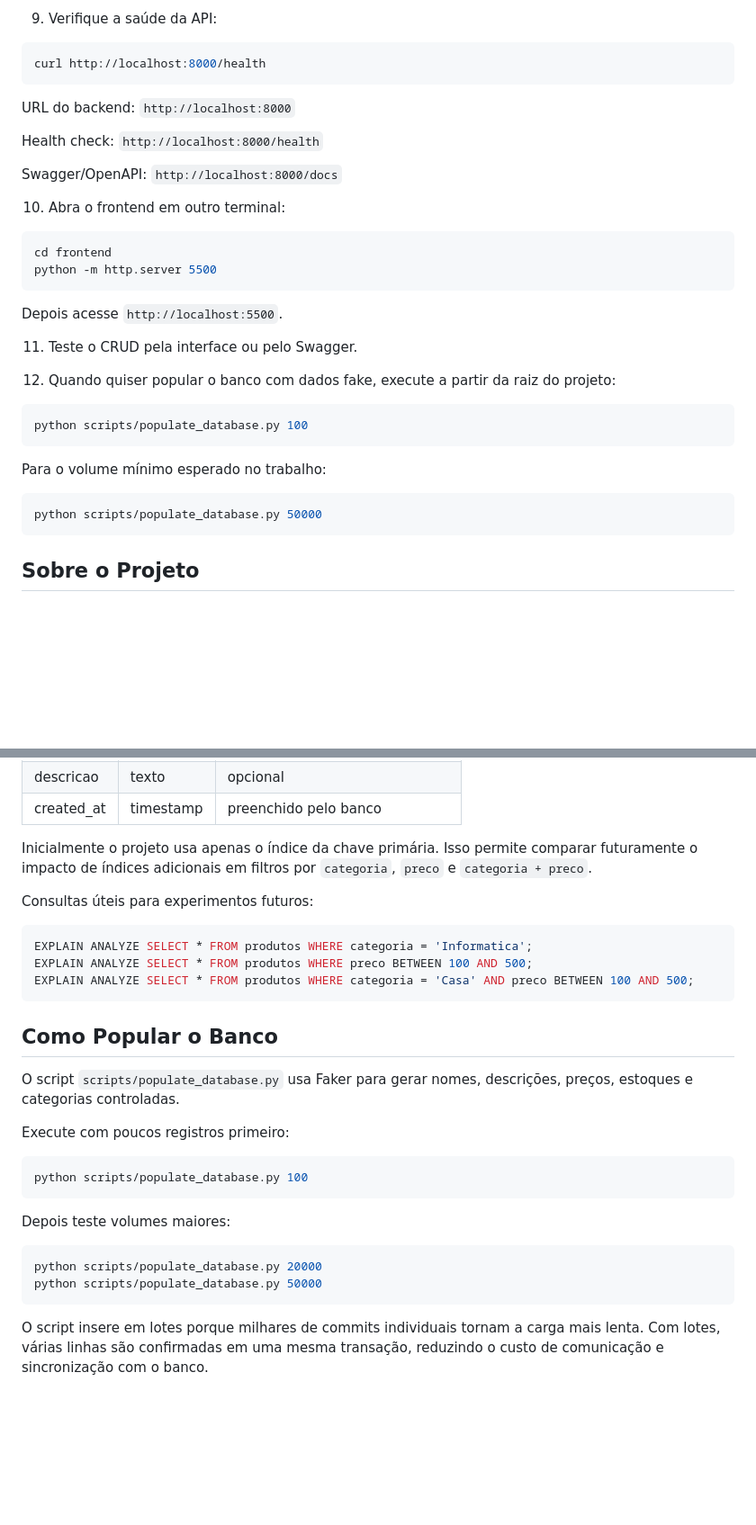
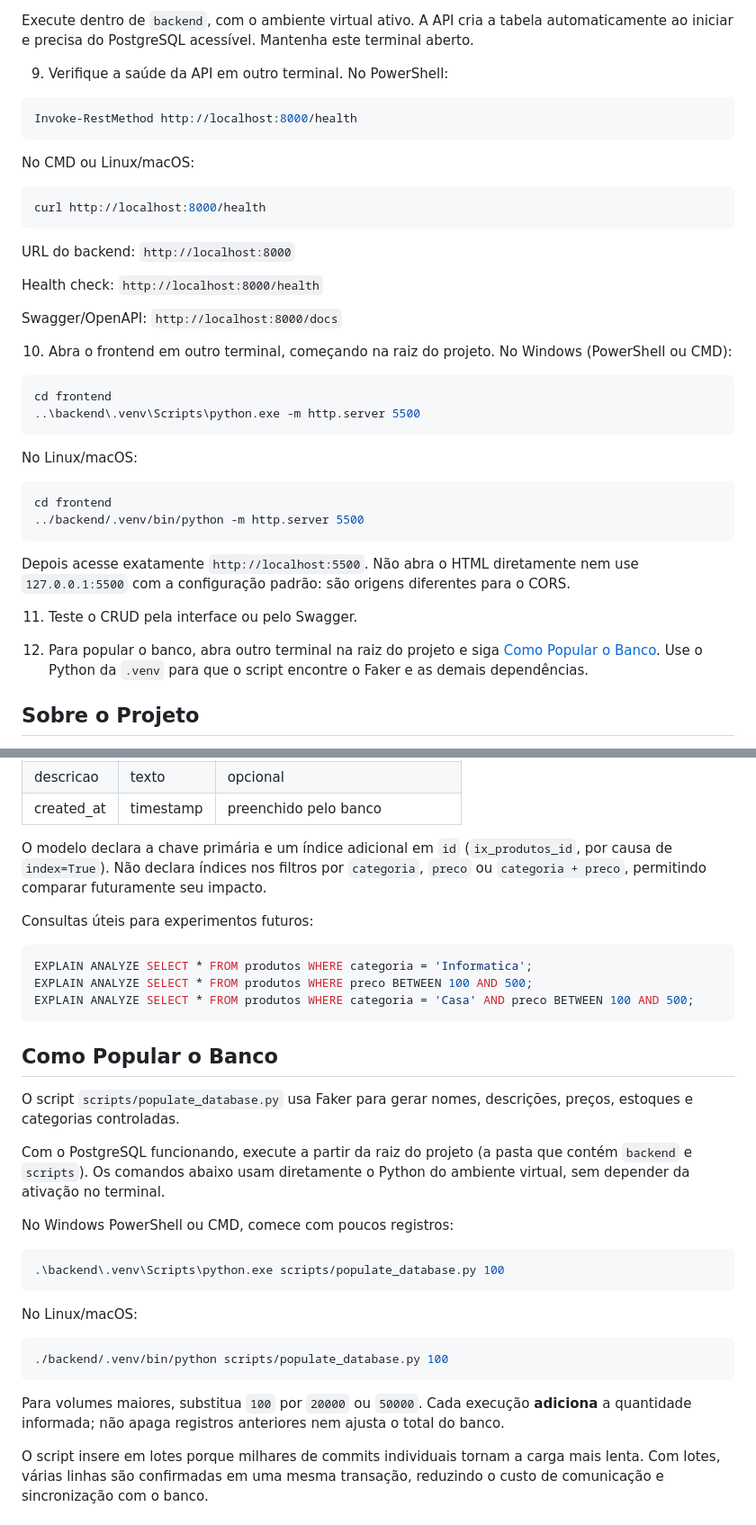
Before and after one commit to guzttx/distruibuidos, a Markdown page: README.md, 2 parts joined by grey strips. Shown at 90% size. GitHub-like rendering; blank space fills up the shorter version.

Commit message:
fix: ajusta readMe

````diff
--- a/README.md
+++ b/README.md
@@ -66,6 +93,14 @@ uvicorn app.main:app --reload
 ```
 
-9. Verifique a saúde da API:
+Execute dentro de `backend`, com o ambiente virtual ativo. A API cria a tabela automaticamente ao iniciar e precisa do PostgreSQL acessível. Mantenha este terminal aberto.
+
+9. Verifique a saúde da API em outro terminal. No PowerShell:
+
+```powershell
+Invoke-RestMethod http://localhost:8000/health
+```
+
+No CMD ou Linux/macOS:
 
 ```bash
 curl http://localhost:8000/health
@@ -77,28 +112,25 @@ Health check: `http://localhost:8000/health`
 
 Swagger/OpenAPI: `http://localhost:8000/docs`
 
-10. Abra o frontend em outro terminal:
+10. Abra o frontend em outro terminal, começando na raiz do projeto. No Windows (PowerShell ou CMD):
+
+```powershell
+cd frontend
+..\backend\.venv\Scripts\python.exe -m http.server 5500
+```
+
+No Linux/macOS:
 
 ```bash
 cd frontend
-python -m http.server 5500
+../backend/.venv/bin/python -m http.server 5500
 ```
 
-Depois acesse `http://localhost:5500`.
+Depois acesse exatamente `http://localhost:5500`. Não abra o HTML diretamente nem use `127.0.0.1:5500` com a configuração padrão: são origens diferentes para o CORS.
 
 11. Teste o CRUD pela interface ou pelo Swagger.
 
-12. Quando quiser popular o banco com dados fake, execute a partir da raiz do projeto:
-
-```bash
-python scripts/populate_database.py 100
-```
-
-Para o volume mínimo esperado no trabalho:
-
-```bash
-python scripts/populate_database.py 50000
-```
+12. Para popular o banco, abra outro terminal na raiz do projeto e siga [Como Popular o Banco](#como-popular-o-banco). Use o Python da `.venv` para que o script encontre o Faker e as demais dependências.
 
 ## Sobre o Projeto
 
@@ -229,7 +268,7 @@ A tabela `produtos` possui:
 | descricao | texto | opcional |
 | created_at | timestamp | preenchido pelo banco |
 
-Inicialmente o projeto usa apenas o índice da chave primária. Isso permite comparar futuramente o impacto de índices adicionais em filtros por `categoria`, `preco` e `categoria + preco`.
+O modelo declara a chave primária e um índice adicional em `id` (`ix_produtos_id`, por causa de `index=True`). Não declara índices nos filtros por `categoria`, `preco` ou `categoria + preco`, permitindo comparar futuramente seu impacto.
 
 Consultas úteis para experimentos futuros:
 
@@ -243,18 +282,21 @@ EXPLAIN ANALYZE SELECT * FROM produtos WHERE categoria = 'Casa' AND preco BETWEE
 
 O script `scripts/populate_database.py` usa Faker para gerar nomes, descrições, preços, estoques e categorias controladas.
 
-Execute com poucos registros primeiro:
+Com o PostgreSQL funcionando, execute a partir da raiz do projeto (a pasta que contém `backend` e `scripts`). Os comandos abaixo usam diretamente o Python do ambiente virtual, sem depender da ativação no terminal.
+
+No Windows PowerShell ou CMD, comece com poucos registros:
+
+```powershell
+.\backend\.venv\Scripts\python.exe scripts/populate_database.py 100
+```
+
+No Linux/macOS:
 
 ```bash
-python scripts/populate_database.py 100
+./backend/.venv/bin/python scripts/populate_database.py 100
 ```
 
-Depois teste volumes maiores:
-
-```bash
-python scripts/populate_database.py 20000
-python scripts/populate_database.py 50000
-```
+Para volumes maiores, substitua `100` por `20000` ou `50000`. Cada execução **adiciona** a quantidade informada; não apaga registros anteriores nem ajusta o total do banco.
 
 O script insere em lotes porque milhares de commits individuais tornam a carga mais lenta. Com lotes, várias linhas são confirmadas em uma mesma transação, reduzindo o custo de comunicação e sincronização com o banco.
 
````
Also changed, not shown: other parts of README.md (+53 -17 lines).
